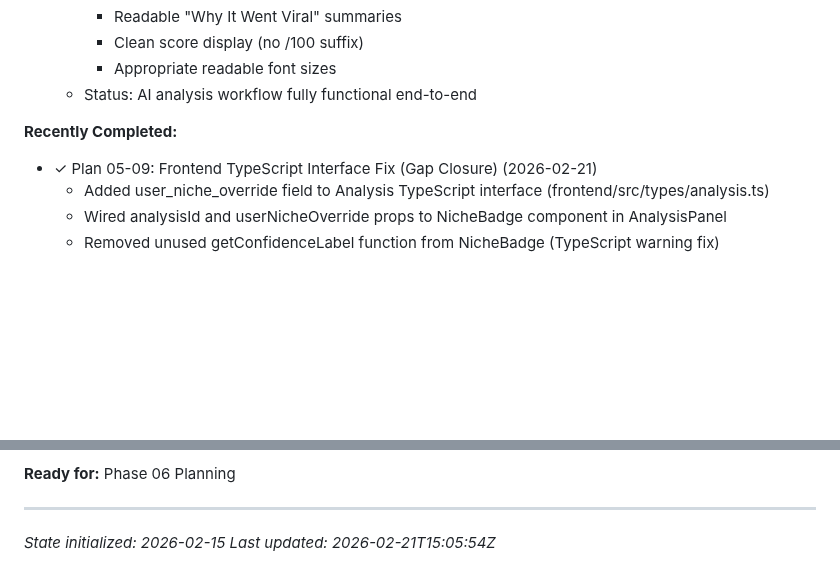
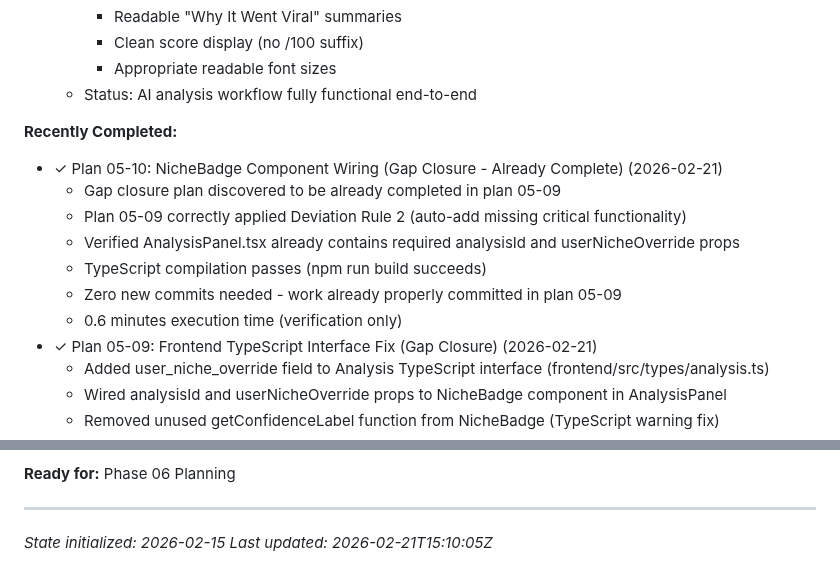
Before and after one commit to ShadSafa/SAASProject, a Markdown page: .planning/STATE.md, 2 parts joined by grey strips. Rendered like a GitHub page; blank space fills up the shorter version.

```diff
--- a/.planning/STATE.md
+++ b/.planning/STATE.md
@@ -122,6 +123,13 @@ Progress: [##########] 100% — Phase 5 COMPLETE
   - Status: AI analysis workflow fully functional end-to-end
 
 **Recently Completed:**
+- ✓ Plan 05-10: NicheBadge Component Wiring (Gap Closure - Already Complete) (2026-02-21)
+  - Gap closure plan discovered to be already completed in plan 05-09
+  - Plan 05-09 correctly applied Deviation Rule 2 (auto-add missing critical functionality)
+  - Verified AnalysisPanel.tsx already contains required analysisId and userNicheOverride props
+  - TypeScript compilation passes (npm run build succeeds)
+  - Zero new commits needed - work already properly committed in plan 05-09
+  - 0.6 minutes execution time (verification only)
 - ✓ Plan 05-09: Frontend TypeScript Interface Fix (Gap Closure) (2026-02-21)
   - Added user_niche_override field to Analysis TypeScript interface (frontend/src/types/analysis.ts)
   - Wired analysisId and userNicheOverride props to NicheBadge component in AnalysisPanel
@@ -406,4 +422,4 @@ Progress: [##########] 100% — Phase 5 COMPLETE
 ---
 
 *State initialized: 2026-02-15*
-*Last updated: 2026-02-21T15:05:54Z*
+*Last updated: 2026-02-21T15:10:05Z*
```
Also changed, not shown: other parts of .planning/STATE.md (+15 -6 lines), 1 other file.
